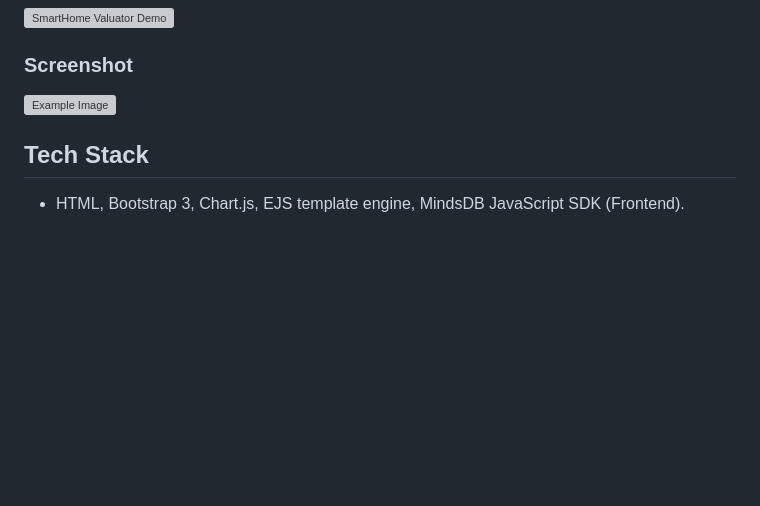
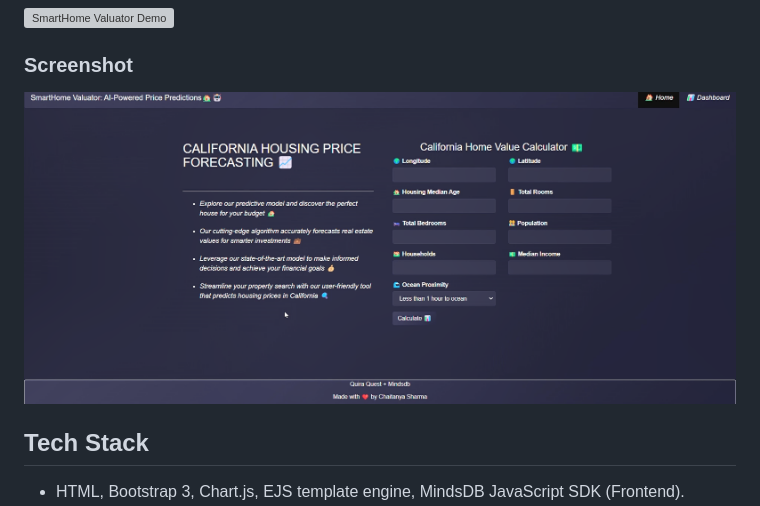
Before and after one commit to sharmachaitanya945/Smarthome-valuator-Ai, a Markdown page: README.md, the part around the change. Drawn GitHub-style; blank space fills up the shorter version; grey boxes are pictures that could not be loaded.

```diff
--- a/README.md
+++ b/README.md
@@ -26,7 +26,7 @@ SmartHome Valuator is a powerful web application that can provide valuable insig
 [![SmartHome Valuator Demo](https://i.ytimg.com/an_webp/6_l3GrxRVGo/mqdefault_6s.webp?du=3000&sqp=CMimz7QG&rs=AOn4CLB51b6qdnjiUp9DOMSCUX5-r2BRIg)](https://youtu.be/6_l3GrxRVGo)
 
 ### Screenshot
-![Example Image](images/screenshots.png)
+![Example Image](images/Screenshots.png)
 
 ## Tech Stack
 
```
